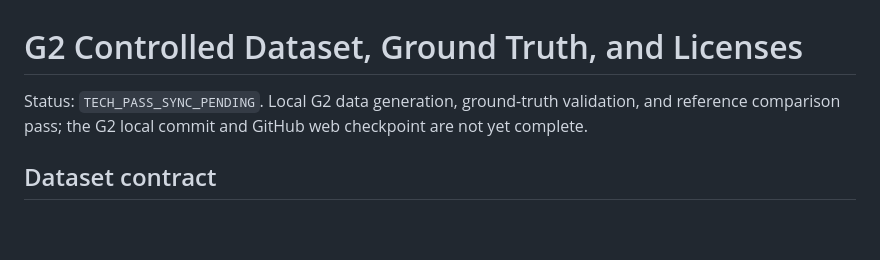
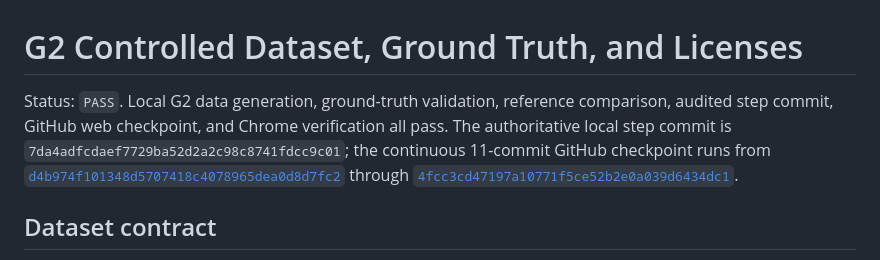
Before and after one commit to delongwangshu49-hub/ifc-clashtrace, a Markdown page: docs/data-and-licenses.md, the part around the change. GitHub-like rendering; blank space fills up the shorter version.

Commit message:
G2 data evidence PASS | local c6765d5
Record completed local and GitHub G2 validation.

```diff
--- a/docs/data-and-licenses.md
+++ b/docs/data-and-licenses.md
@@ -1,6 +1,6 @@
 # G2 Controlled Dataset, Ground Truth, and Licenses
 
-Status: `TECH_PASS_SYNC_PENDING`. Local G2 data generation, ground-truth validation, and reference comparison pass; the G2 local commit and GitHub web checkpoint are not yet complete.
+Status: `PASS`. Local G2 data generation, ground-truth validation, reference comparison, audited step commit, GitHub web checkpoint, and Chrome verification all pass. The authoritative local step commit is `7da4adfcdaef7729ba52d2a2c98c8741fdcc9c01`; the continuous 11-commit GitHub checkpoint runs from [`d4b974f101348d5707418c4078965dea0d8d7fc2`](https://github.com/delongwangshu49-hub/ifc-clashtrace/commit/d4b974f101348d5707418c4078965dea0d8d7fc2) through [`4fcc3cd47197a10771f5ce52b2e0a039d6434dc1`](https://github.com/delongwangshu49-hub/ifc-clashtrace/commit/4fcc3cd47197a10771f5ce52b2e0a039d6434dc1).
 
 ## Dataset contract
 
```
